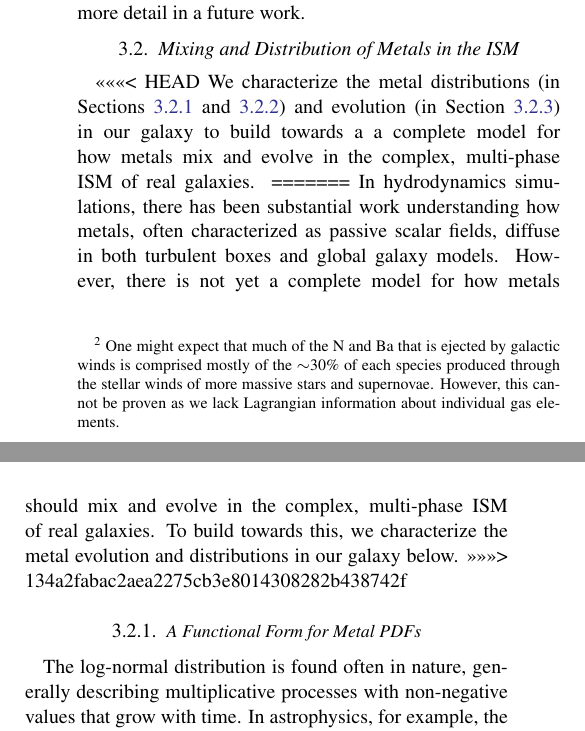
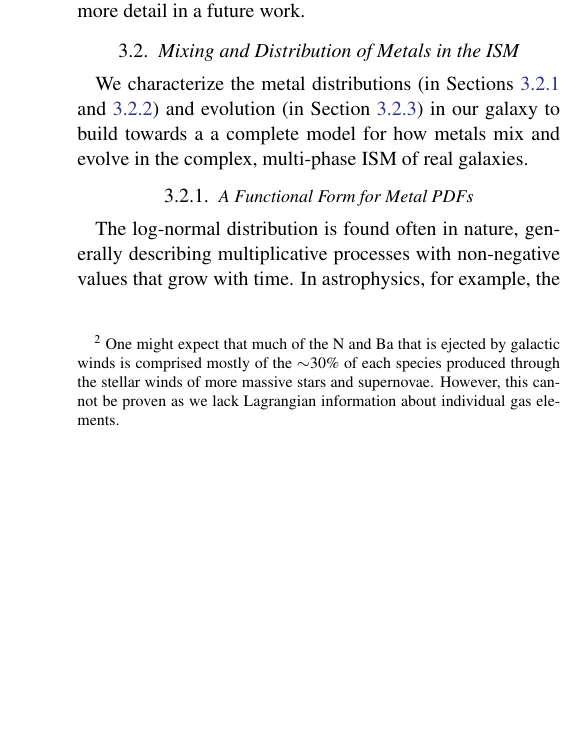
Before and after one commit to aemerick/Papers, a LaTeX paper (main.tex): two parts of the columns of page 6 of 18 before the commit and part of one column of page 6 of 18 after it, the two joined at a grey line, cut so that both start at the same text, the shorter picture padded with empty space. Compiled offline with pdfLaTeX; a LaTeX package or settings file that is missing is left out.

Commit message:
removing leftover === from merges

```diff
--- a/main.tex
+++ b/main.tex
@@ -172,17 +172,17 @@ AGB winds have low energy and velocities (10~km~s$^{-1}$) as compared to the ene
 \subsection{Mixing and Distribution of Metals in the ISM}
 \label{sec:mixing}
 
-<<<<<<< HEAD
+
 %mm I think this material duplicates the first paragraph of the introduction.
 % Chemical evolution models make varying approximations as to what fraction and on what timescales newly formed metals populate a galaxy's ISM and become available to enrich future generations of stars. In the simplest models, new metals are instantaneously available upon the formation of new stars, ignoring delays due to stellar lifetimes (\textit{refs, but maybe not if included in introduction}). Accounting for delays due to individual stellar lifetimes, loss from galactic winds, and dilution from accretion of pristine gas leads to models that can more accurately capture a variety of mean chemical properties of galaxies with some ability to account for spreads in abundances. In hydrodynamics simulations, there has been substantial work understanding how metals, often characterized as passive scalar fields, diffuse in both turbulent boxes and global galaxy models.
 %mm However, there is not  yet a complete model for how metals should mix and evolve in the complex, multi-phase ISM of real galaxies. To build towards this, we characterize the metal evolution and distributions in our galaxy below.
       We characterize the metal distributions (in Sections~\ref{sec:log-normal} and \ref{sec:phase-pdfs}) and evolution (in Section~\ref{sec:statistics}) in our galaxy to build towards a  a complete model for how metals mix and evolve in the complex, multi-phase ISM of real galaxies.
-=======
+
 %mm should most of this material be in the introduction, and just the last two sentences be here?
 %   AE: I agree this is mostly redundant. I removed this
 %Chemical evolution models make varying approximations as to what fraction and on what timescales newly formed metals populate a galaxy's ISM and become available to enrich future generations of stars. In the simplest models, new metals are instantaneously available upon the formation of new stars, ignoring delays due to stellar lifetimes (\textit{refs, but maybe not if included in introduction}). Accounting for delays due to individual stellar lifetimes, loss from galactic winds, and dilution from accretion of pristine gas leads to models that can more accurately capture a variety of mean chemical properties of galaxies with some ability to account for spreads in abundances.
-In hydrodynamics simulations, there has been substantial work understanding how metals, often characterized as passive scalar fields, diffuse in both turbulent boxes and global galaxy models. However, there is not  yet a complete model for how metals should mix and evolve in the complex, multi-phase ISM of real galaxies. To build towards this, we characterize the metal evolution and distributions in our galaxy below.
->>>>>>> 134a2fabac2aea2275cb3e8014308282b438742f
+%In hydrodynamics simulations, there has been substantial work understanding how metals, often characterized as passive scalar fields, diffuse in both turbulent boxes and global galaxy models. However, there is not  yet a complete model for how metals should mix and evolve in the complex, multi-phase ISM of real galaxies. To build towards this, we characterize the metal evolution and distributions in our galaxy below.
+
 
 
 \subsubsection{A Functional Form for Metal PDFs}
```
Also changed, not shown: main.tex (2 more changed lines).
